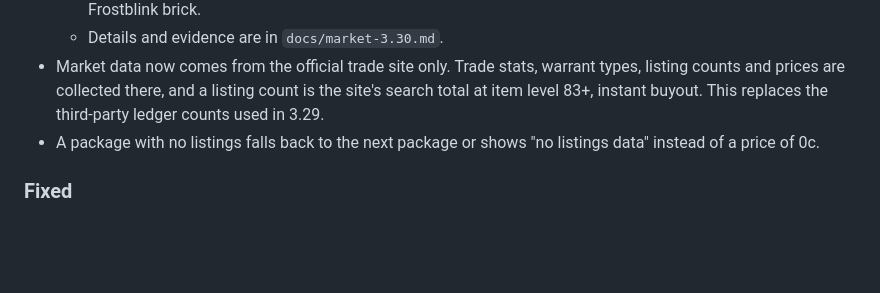
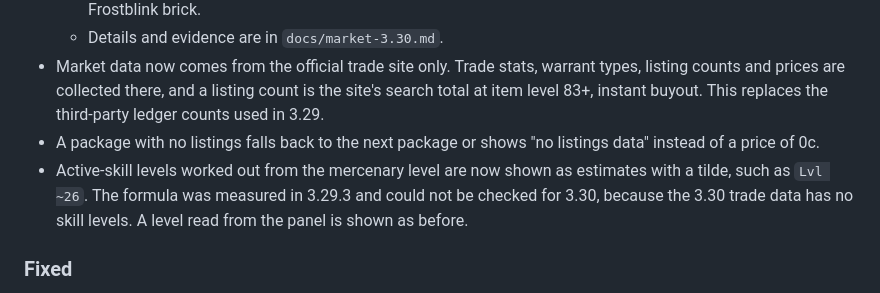
Before and after one commit to Lisood/PoEMercPricer, a Markdown page: CHANGELOG.md, the part around the change. Drawn GitHub-style; blank space fills up the shorter version.

```diff
--- a/CHANGELOG.md
+++ b/CHANGELOG.md
@@ -24,6 +24,7 @@ Path of Exile 3.30.0 (Covens of Umbra) support.
   - Details and evidence are in `docs/market-3.30.md`.
 - Market data now comes from the official trade site only. Trade stats, warrant types, listing counts and prices are collected there, and a listing count is the site's search total at item level 83+, instant buyout. This replaces the third-party ledger counts used in 3.29.
 - A package with no listings falls back to the next package or shows "no listings data" instead of a price of 0c.
+- Active-skill levels worked out from the mercenary level are now shown as estimates with a tilde, such as `Lvl ~26`. The formula was measured in 3.29.3 and could not be checked for 3.30, because the 3.30 trade data has no skill levels. A level read from the panel is shown as before.
 
 ### Fixed
 
```
Also changed, not shown: README.md (+1 -1 lines), docs/research-3.30.md (+1 -1 lines), docs/screenshots/overlay-scan.png, 9 other files.
